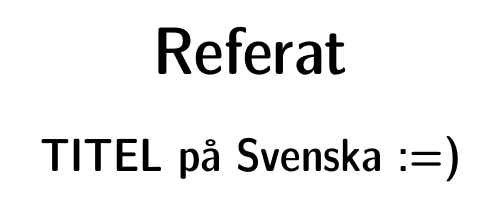
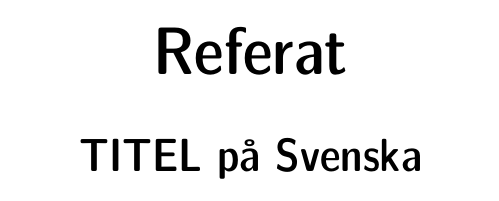
Before and after one commit to pseudonyman/masterthesis2020-nick, a LaTeX thesis (report/overleaf-LaTeX-repo/main.tex): part of page 3 of 11, cut so that both start at the same text. Compiled offline with pdfLaTeX.

Commit message:
Test update-routine for tex-project
Works.

```diff
--- a/report/overleaf-LaTeX-repo/main.tex
+++ b/report/overleaf-LaTeX-repo/main.tex
@@ -47,7 +47,7 @@
 
 \title{ThesisTITLE}
 %\subtitle{-  -}
-\foreigntitle{TITEL på Svenska :=)}
+\foreigntitle{TITEL på Svenska}
 \author{Nick Nyman}
 \date{May, 2020}
 \blurb{Master's thesis in Industrial Management\\ Engineering degree project in Computer Science, ME200X\\KTH, Royal Institute of Technology\\Supervisors: Tomas Sörensson, KTH, Hannes Sahlin, Nordea\\Examiner: ??????}
```
